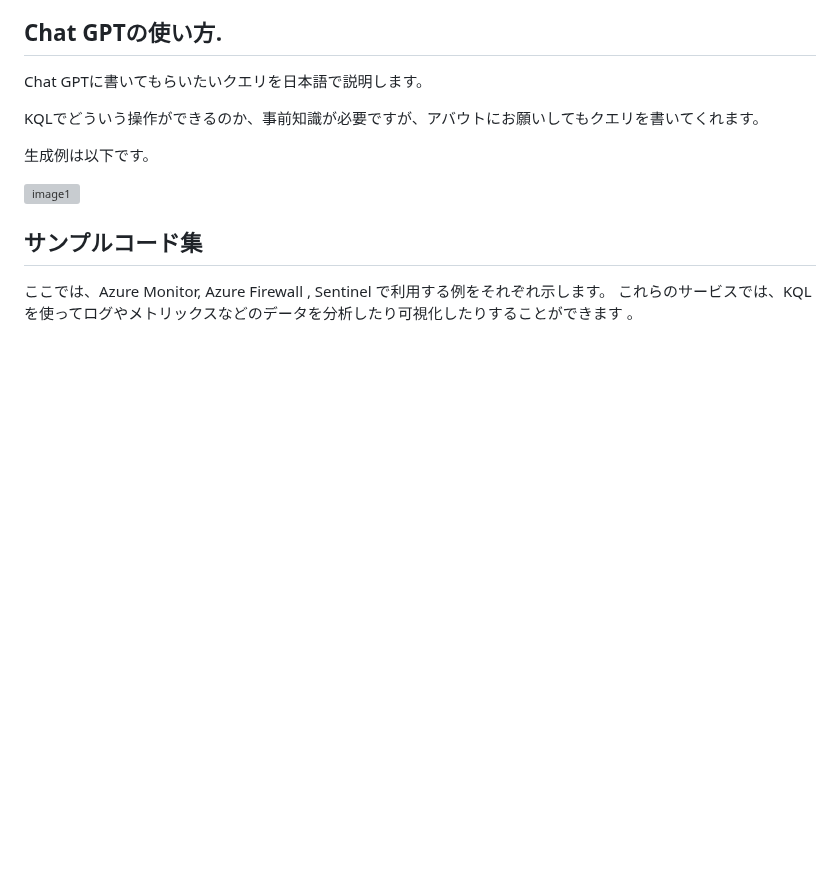
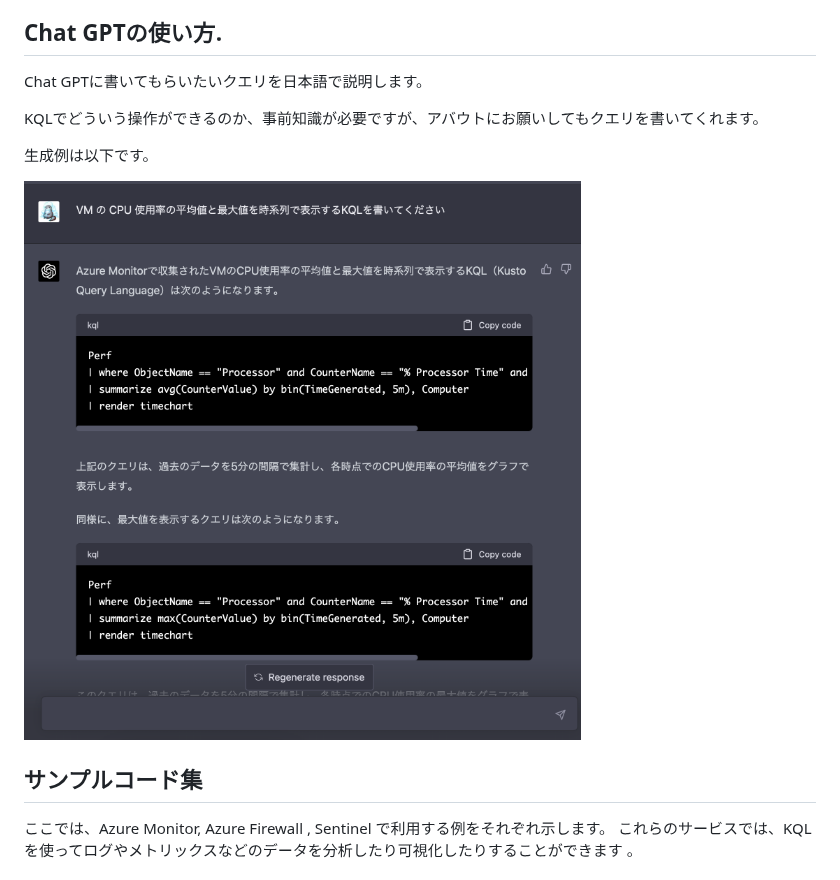
Before and after one commit to moruku36/Zenn, a Markdown page: articles/36d881dc5df6f0.md, the part around the change. Rendered like a GitHub page; pictures changed too: images/36d881dc5df6f0/Screenshot 2023-03-26 at 10.33.08.jpg (added); blank space fills up the shorter version; grey boxes are pictures that could not be loaded.

Commit message:
new blog

```diff
--- a/articles/36d881dc5df6f0.md
+++ b/articles/36d881dc5df6f0.md
@@ -36,7 +36,7 @@ KQLでどういう操作ができるのか、事前知識が必要ですが、
 
 生成例は以下です。
 
-![image1](/images/36d881dc5df6f0/Screenshot%202023-03-26%20at%2010.26.17)
+![image1](/images/36d881dc5df6f0/Screenshot%202023-03-26%20at%2010.33.08.jpg)
 
 
 ## サンプルコード集
```
